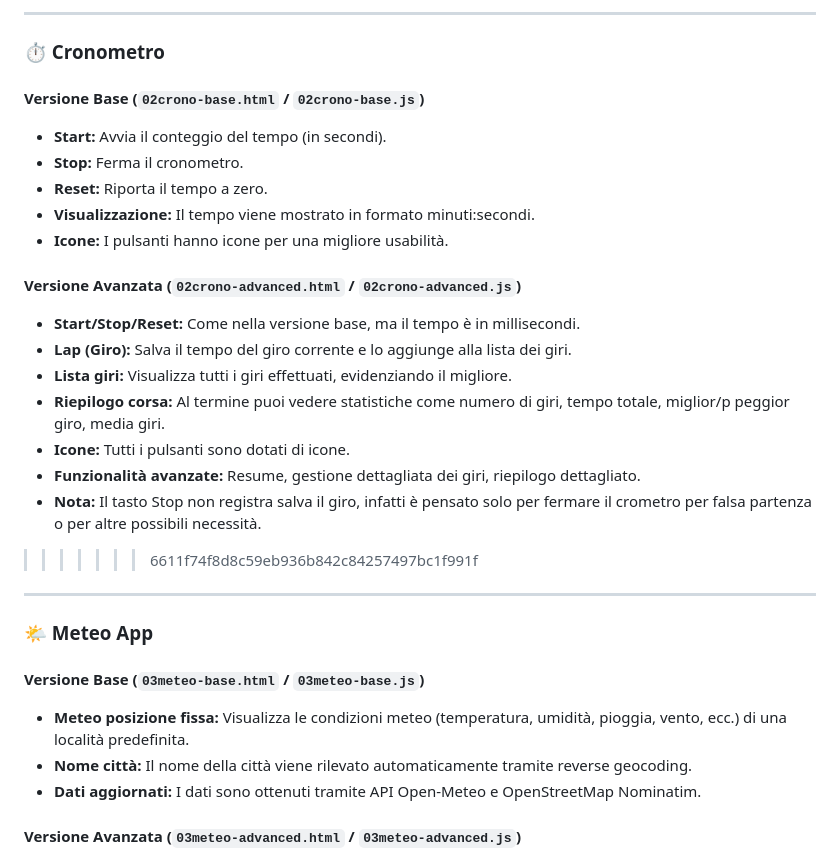
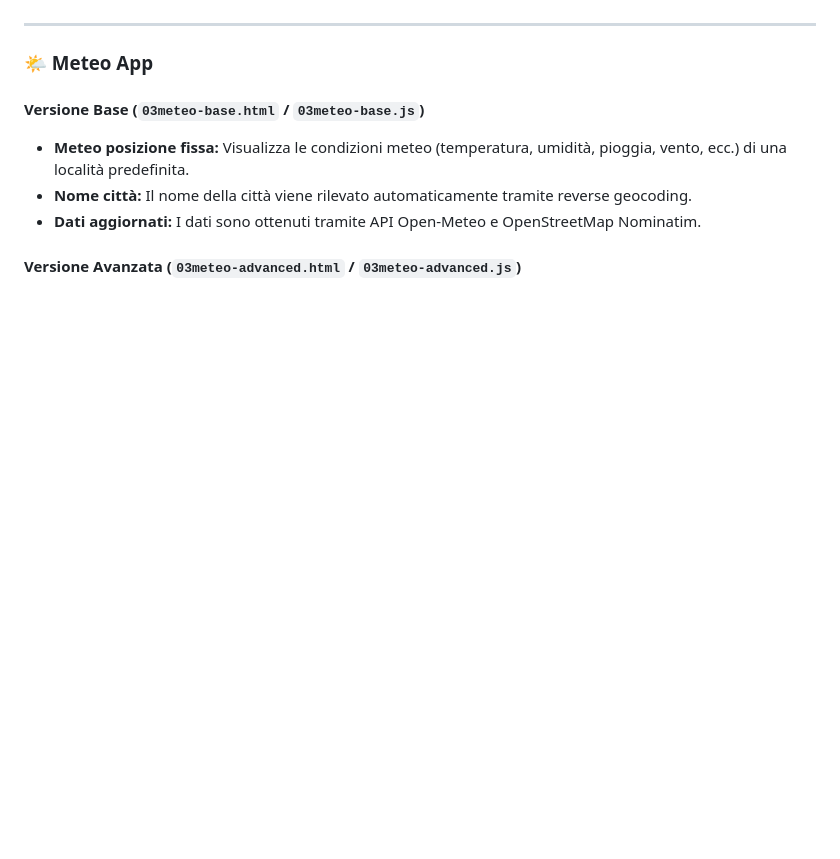
Before and after one commit to GrassiEmmanuele01/Grassi-EsameUF07, a Markdown page: README.md, the part around one of its changes. Rendered like a GitHub page; blank space fills up the shorter version.

```diff
--- a/README.md
+++ b/README.md
@@ -166,23 +127,3 @@ Linee guida progetti UF07WEB.pdf
----
-
-### ⏱️ Cronometro
-
-#### Versione Base (`02crono-base.html` / `02crono-base.js`)
-- **Start:** Avvia il conteggio del tempo (in secondi).
-- **Stop:** Ferma il cronometro.
-- **Reset:** Riporta il tempo a zero.
-- **Visualizzazione:** Il tempo viene mostrato in formato minuti:secondi.
-- **Icone:** I pulsanti hanno icone per una migliore usabilità.
-
-#### Versione Avanzata (`02crono-advanced.html` / `02crono-advanced.js`)
-- **Start/Stop/Reset:** Come nella versione base, ma il tempo è in millisecondi.
-- **Lap (Giro):** Salva il tempo del giro corrente e lo aggiunge alla lista dei giri.
-- **Lista giri:** Visualizza tutti i giri effettuati, evidenziando il migliore.
-- **Riepilogo corsa:** Al termine puoi vedere statistiche come numero di giri, tempo totale, miglior/p peggior giro, media giri.
-- **Icone:** Tutti i pulsanti sono dotati di icone.
-- **Funzionalità avanzate:** Resume, gestione dettagliata dei giri, riepilogo dettagliato.
-- **Nota:** Il tasto Stop non registra salva il giro, infatti è pensato solo per fermare il crometro per falsa partenza o per altre possibili necessità.
->>>>>>> 6611f74f8d8c59eb936b842c84257497bc1f991f
 
 ---
 
```
Also changed, not shown: other parts of README.md (+0 -39 lines).
